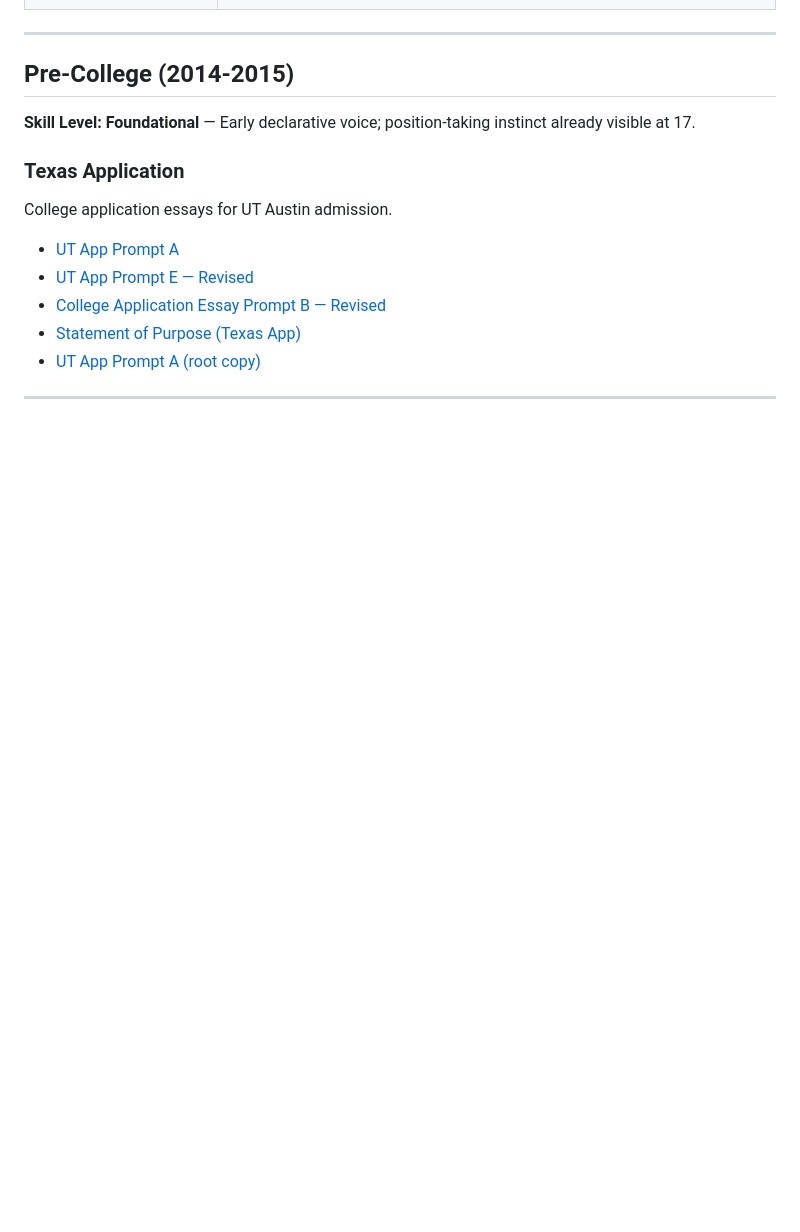
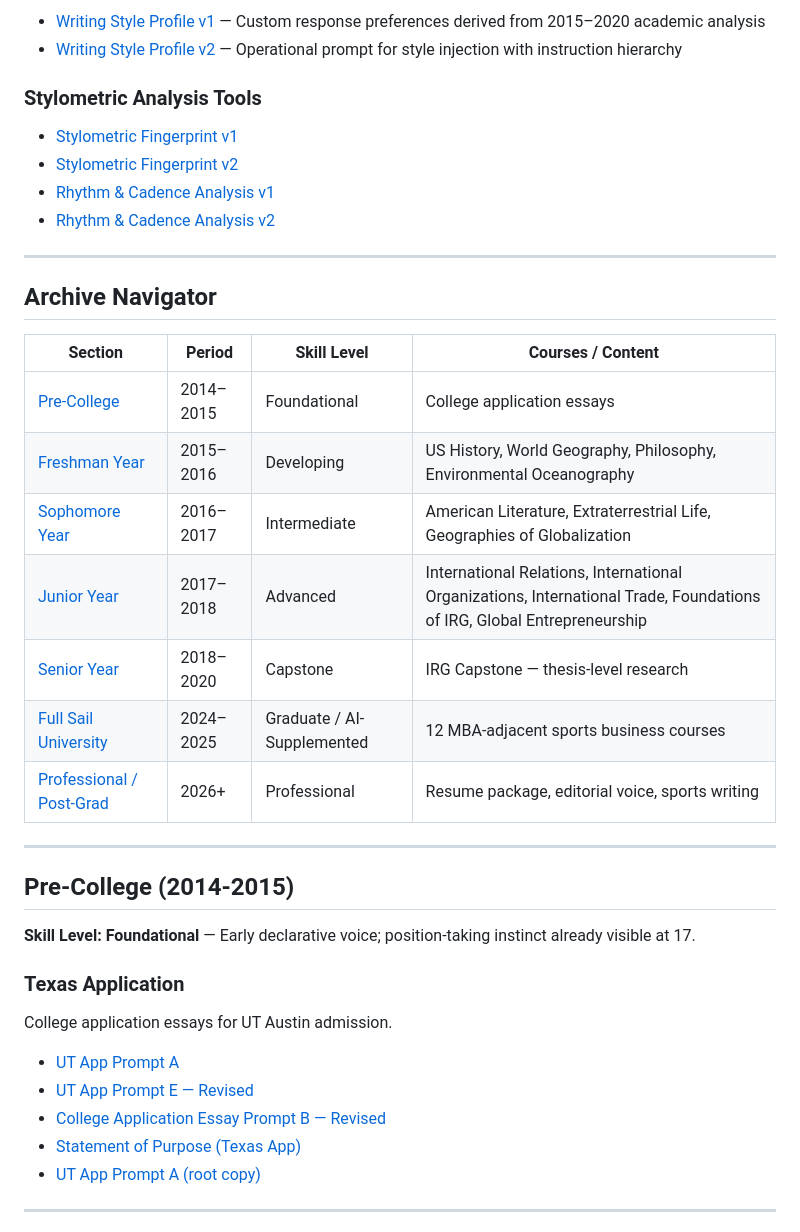
Before and after one commit to ahump20/Austin-Writing---Communication-Style-Archive, a Markdown page: README.md, the part around one of its changes. Drawn GitHub-style; blank space fills up the shorter version.

```diff
--- a/README.md
+++ b/README.md
@@ -21,3 +58,26 @@ Built from 160+ documents spanning college application essays, undergraduate cou
+- [Writing Style Profile v1](<austin-writing-style-prompt.md>) — Custom response preferences derived from 2015–2020 academic analysis
+- [Writing Style Profile v2](<austin-writing-style-prompt-v2.md>) — Operational prompt for style injection with instruction hierarchy
+
+### Stylometric Analysis Tools
+
+- [Stylometric Fingerprint v1](<stylometric-fingerprint.jsx>)
+- [Stylometric Fingerprint v2](<stylometric-fingerprint-v2.jsx>)
+- [Rhythm & Cadence Analysis v1](<rhythm-cadence-analysis.jsx>)
+- [Rhythm & Cadence Analysis v2](<rhythm-cadence-analysis-v2.jsx>)
+
+---
+
+## Archive Navigator
+
+| Section | Period | Skill Level | Courses / Content |
+|---------|--------|-------------|-------------------|
+| [Pre-College](#pre-college-2014-2015) | 2014–2015 | Foundational | College application essays |
+| [Freshman Year](#freshman-year-2015-2016) | 2015–2016 | Developing | US History, World Geography, Philosophy, Environmental Oceanography |
+| [Sophomore Year](#sophomore-year-2016-2017) | 2016–2017 | Intermediate | American Literature, Extraterrestrial Life, Geographies of Globalization |
+| [Junior Year](#junior-year-2017-2018) | 2017–2018 | Advanced | International Relations, International Organizations, International Trade, Foundations of IRG, Global Entrepreneurship |
+| [Senior Year](#senior-year-2018-2020) | 2018–2020 | Capstone | IRG Capstone — thesis-level research |
+| [Full Sail University](#full-sail-university-2024-2025) | 2024–2025 | Graduate / AI-Supplemented | 12 MBA-adjacent sports business courses |
+| [Professional / Post-Grad](#professional--post-grad) | 2026+ | Professional | Resume package, editorial voice, sports writing |
 
 ---
 
```
Also changed, not shown: other parts of README.md (+71 -38 lines).
